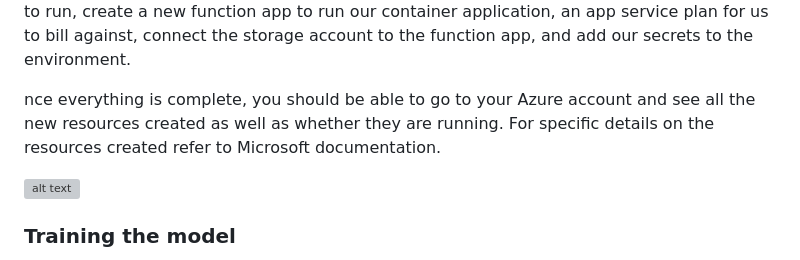
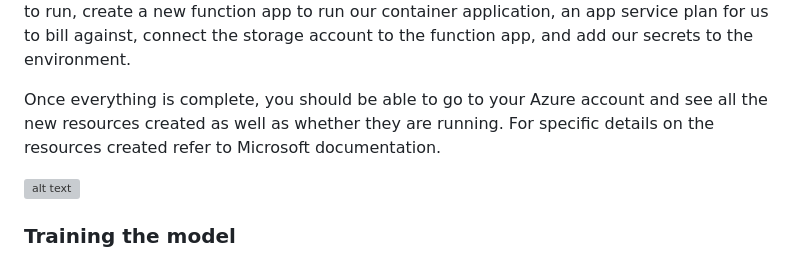
Before and after one commit to dempseynoel/routemaster, a Markdown page: README.md, the part around the change. Drawn GitHub-style; grey boxes are pictures that could not be loaded.

```diff
--- a/README.md
+++ b/README.md
@@ -84,7 +84,7 @@ Create a text file called <code>docker-compose.yaml</code> in your directory and
 
 Next we will push everything to Azure by going through each step in the example <code>shell</code> script below. Within this script we are going to define some variables, create a new resource group to hold everything to do with the running of our Azure function, create a container registry to hold our Docker container, create the storage account that the timer trigger needs to run, create a new function app to run our container application, an app service plan for us to bill against, connect the storage account to the function app, and add our secrets to the environment.
 
-nce everything is complete, you should be able to go to your Azure account and see all the new resources created as well as whether they are running. For specific details on the resources created refer to Microsoft documentation.
+Once everything is complete, you should be able to go to your Azure account and see all the new resources created as well as whether they are running. For specific details on the resources created refer to Microsoft documentation.
 
 ![alt text](https://github.com/dempseynoel/routemaster/blob/main/london_bus_app/www/images/blog/shell.png)
 
```
